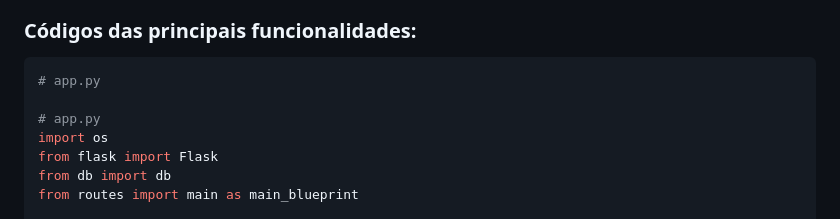
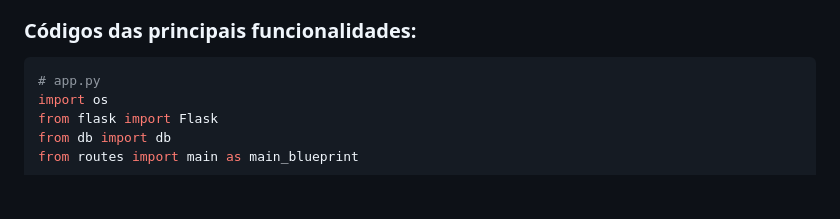
Before and after one commit to unimetrocamp-startupclass/LTD.2025.1.026-StocKing, a Markdown page: README.md, the part around the change printed below. Drawn GitHub-style; blank space fills up the shorter version.

Commit message:
[CHANGES] - Correções no README.md

````diff
--- a/README.md
+++ b/README.md
@@ -216,8 +217,6 @@ _Descrição: Esta tela é onde o usuário pode editar as informações de um pr
 ### Códigos das principais funcionalidades:
 
 ```python
-# app.py
-
 # app.py
 import os
 from flask import Flask
````
Also changed, not shown: other parts of README.md (+2 -6 lines).
